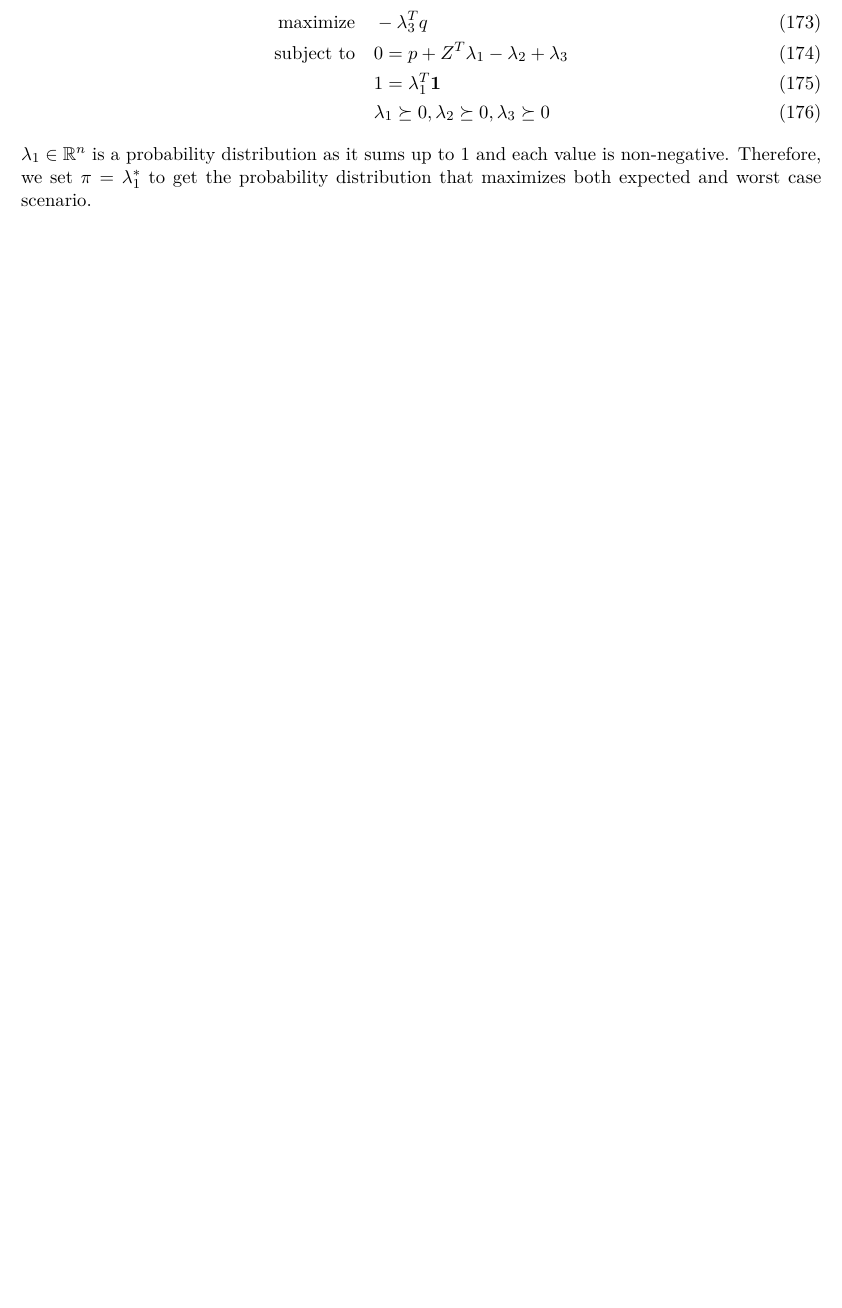
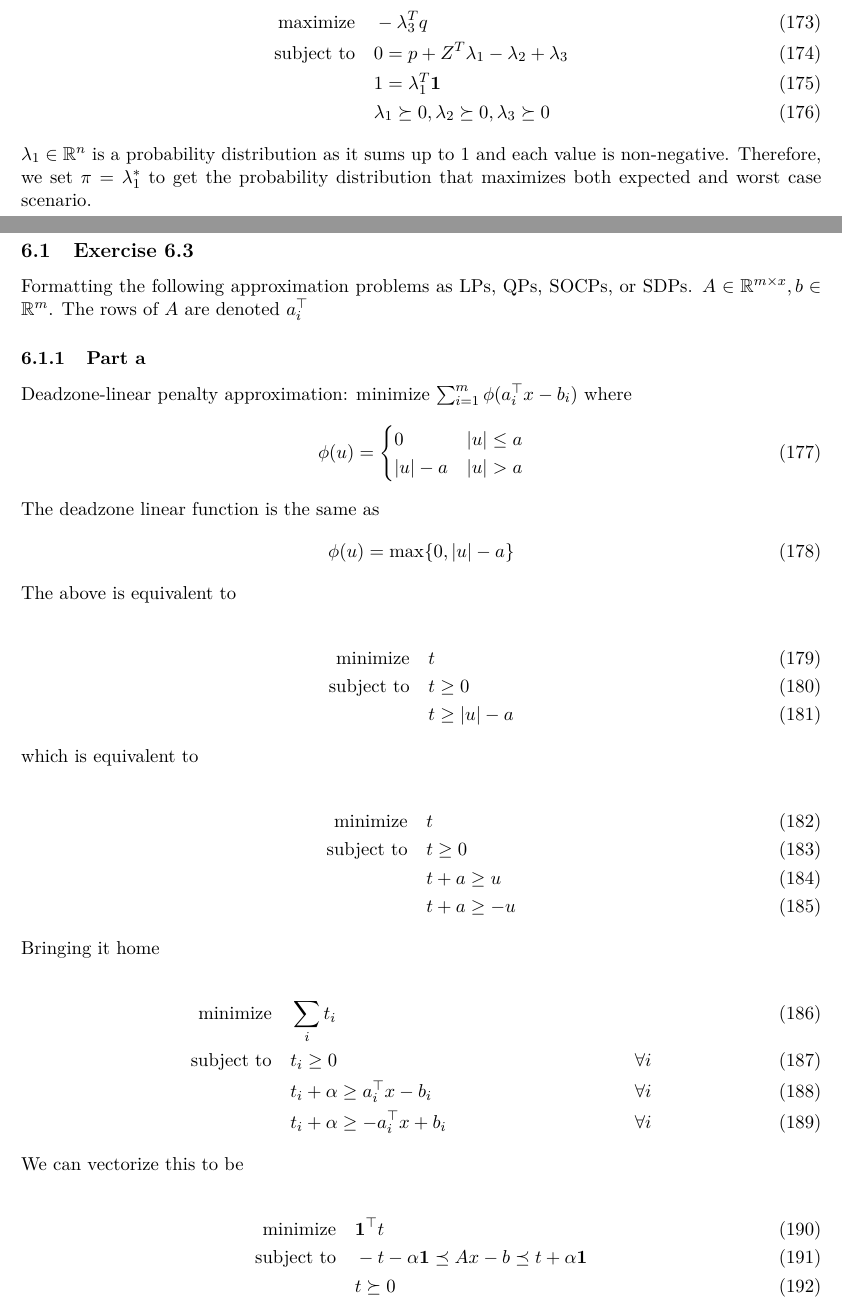
Before and after one commit to Hansespinosa2/cvx-opt-fall24, a LaTeX problem sheet (homework solutions/main.tex, which reads homework solutions/hw6/hw6-espinosa.tex): part of page 30 of 31 before the commit and two parts of pages 30 and 31 of 32 after it, the two joined at a grey line, cut so that both start at the same text, the shorter picture padded with empty space. Compiled offline with pdfLaTeX.

Commit message:
Do some initial exercises for homework 6

```diff
--- a/homework solutions/hw6/hw6-espinosa.tex
+++ b/homework solutions/hw6/hw6-espinosa.tex
@@ -1 +1,52 @@
 \section{Homework 6}
+
+\subsection{Exercise 6.3}
+Formatting the following approximation problems as LPs, QPs, SOCPs, or SDPs. $A \in \mathbb{R}^{m \times x}, b \in \mathbb{R}^m$. The rows of $A$ are denoted $a_i^\top$
+
+\subsubsection{Part a}
+Deadzone-linear penalty approximation: minimize $\sum_{i=1}^{m} \phi(a_i^\top x - b_i)$ where
+\begin{equation}
+    \phi(u) = \begin{cases}
+        0 & |u| \leq a \\
+        |u| - a & |u| > a
+    \end{cases}
+\end{equation}
+
+The deadzone linear function is the same as
+\begin{equation}
+    \phi(u) = \max \{ 0 , |u| - a \}
+\end{equation}
+
+The above is equivalent to
+
+\begin{align}
+  \text{minimize} & \quad t \\
+  \text{subject to} & \quad t \geq 0  \\
+  & \quad t \geq |u| - a
+\end{align}
+
+which is equivalent to
+
+\begin{align}
+    \text{minimize} & \quad t \\
+    \text{subject to} & \quad t \geq 0  \\
+    & \quad t + a \geq u \\
+    & \quad t + a \geq -u
+  \end{align}
+
+Bringing it home
+
+\begin{align}
+  \text{minimize} & \quad \sum_i t_i  \\
+  \text{subject to} & \quad t_i  \geq 0 & \quad \forall i  \\
+  & \quad t_i  + \alpha  \geq a_i^\top x - b_i & \quad\forall i\\
+  & \quad t_i + \alpha \geq - a_i^\top x + b_i & \quad\forall i
+\end{align}
+
+We can vectorize this to be
+
+\begin{align}
+  \text{minimize} & \quad \textbf{1}^\top t \\
+  \text{subject to} & \quad -t - \alpha \textbf{1} \preceq Ax - b \preceq  t + \alpha \textbf{1} \\
+  & \quad t \succeq 0
+\end{align}
```
Also changed, not shown: homework solutions/main.pdf, homework solutions/hw6/hw6-espinosa.tex (53 more changed lines), 11 other files.
